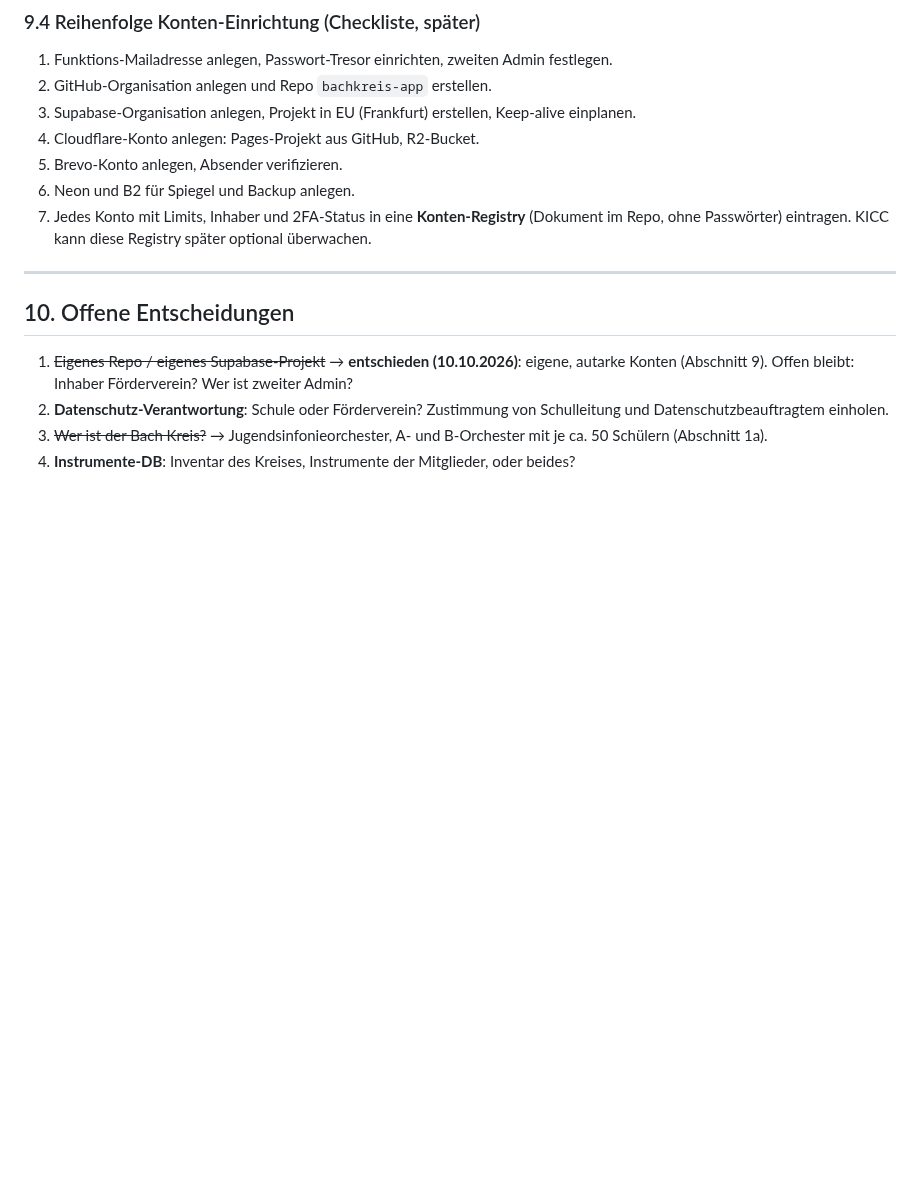
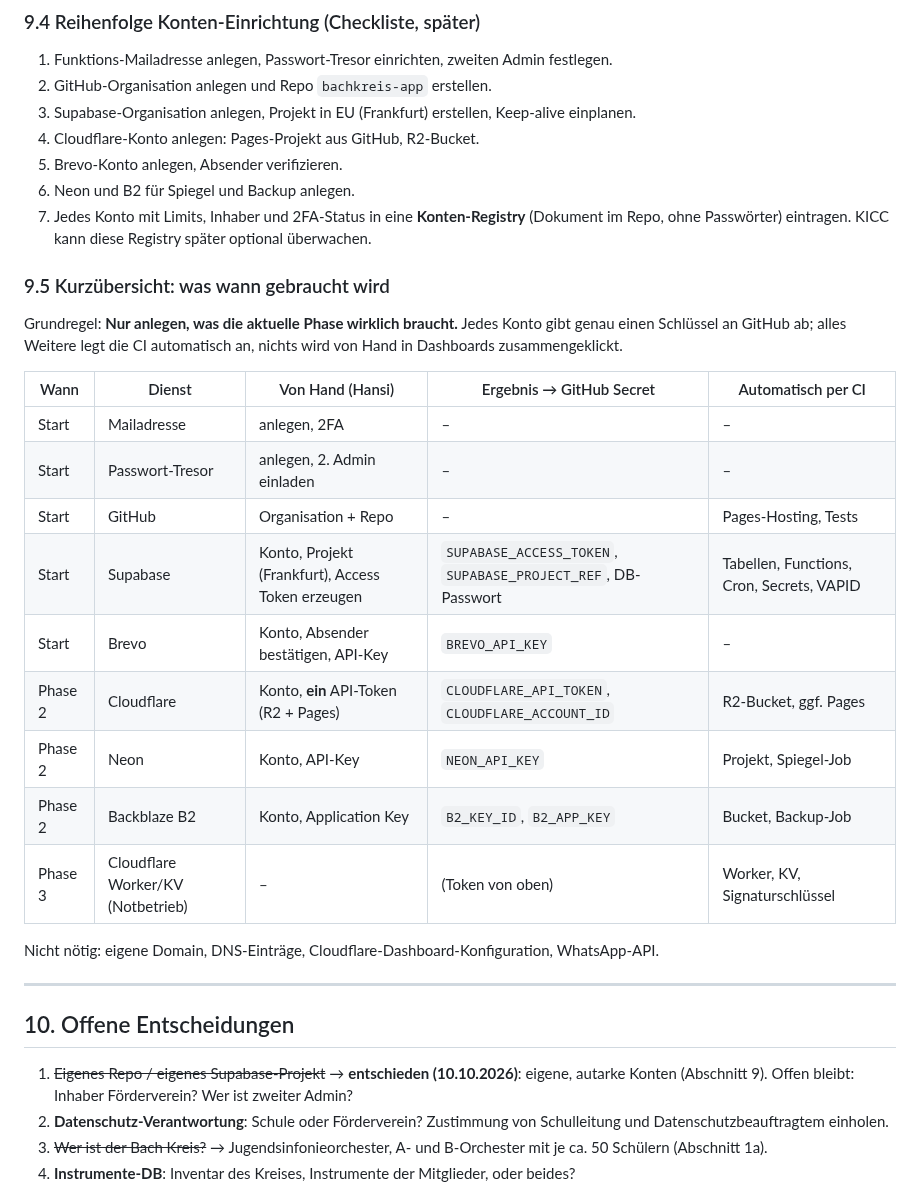
Before and after one commit to Sire65/KC-Infrastructure-Control-Center, a Markdown page: docs/KONZEPT-BACHKREIS-APP.md, the part around the change. GitHub-like rendering; blank space fills up the shorter version.

Commit message:
docs: Bachkreis-Konzept - Kurzuebersicht benoetigte Konten je Phase
Co-Authored-By: Claude Opus 5.5 <noreply@anthropic.com>
Claude-Session: https://claude.ai/code/session_01DE8VA7buEMG297Ak9oSZt8

```diff
--- a/docs/KONZEPT-BACHKREIS-APP.md
+++ b/docs/KONZEPT-BACHKREIS-APP.md
@@ -659,6 +659,27 @@ Die Limits sind ein Stand aus dem Gedächtnis und **beim Anlegen zu prüfen**
    (Dokument im Repo, ohne Passwörter) eintragen. KICC kann diese Registry
    später optional überwachen.
 
+### 9.5 Kurzübersicht: was wann gebraucht wird
+
+Grundregel: **Nur anlegen, was die aktuelle Phase wirklich braucht.**
+Jedes Konto gibt genau einen Schlüssel an GitHub ab; alles Weitere legt die
+CI automatisch an, nichts wird von Hand in Dashboards zusammengeklickt.
+
+| Wann | Dienst | Von Hand (Hansi) | Ergebnis → GitHub Secret | Automatisch per CI |
+|---|---|---|---|---|
+| Start | Mailadresse | anlegen, 2FA | – | – |
+| Start | Passwort-Tresor | anlegen, 2. Admin einladen | – | – |
+| Start | GitHub | Organisation + Repo | – | Pages-Hosting, Tests |
+| Start | Supabase | Konto, Projekt (Frankfurt), Access Token erzeugen | `SUPABASE_ACCESS_TOKEN`, `SUPABASE_PROJECT_REF`, DB-Passwort | Tabellen, Functions, Cron, Secrets, VAPID |
+| Start | Brevo | Konto, Absender bestätigen, API-Key | `BREVO_API_KEY` | – |
+| Phase 2 | Cloudflare | Konto, **ein** API-Token (R2 + Pages) | `CLOUDFLARE_API_TOKEN`, `CLOUDFLARE_ACCOUNT_ID` | R2-Bucket, ggf. Pages |
+| Phase 2 | Neon | Konto, API-Key | `NEON_API_KEY` | Projekt, Spiegel-Job |
+| Phase 2 | Backblaze B2 | Konto, Application Key | `B2_KEY_ID`, `B2_APP_KEY` | Bucket, Backup-Job |
+| Phase 3 | Cloudflare Worker/KV (Notbetrieb) | – | (Token von oben) | Worker, KV, Signaturschlüssel |
+
+Nicht nötig: eigene Domain, DNS-Einträge, Cloudflare-Dashboard-Konfiguration,
+WhatsApp-API.
+
 ---
 
 ## 10. Offene Entscheidungen
```
